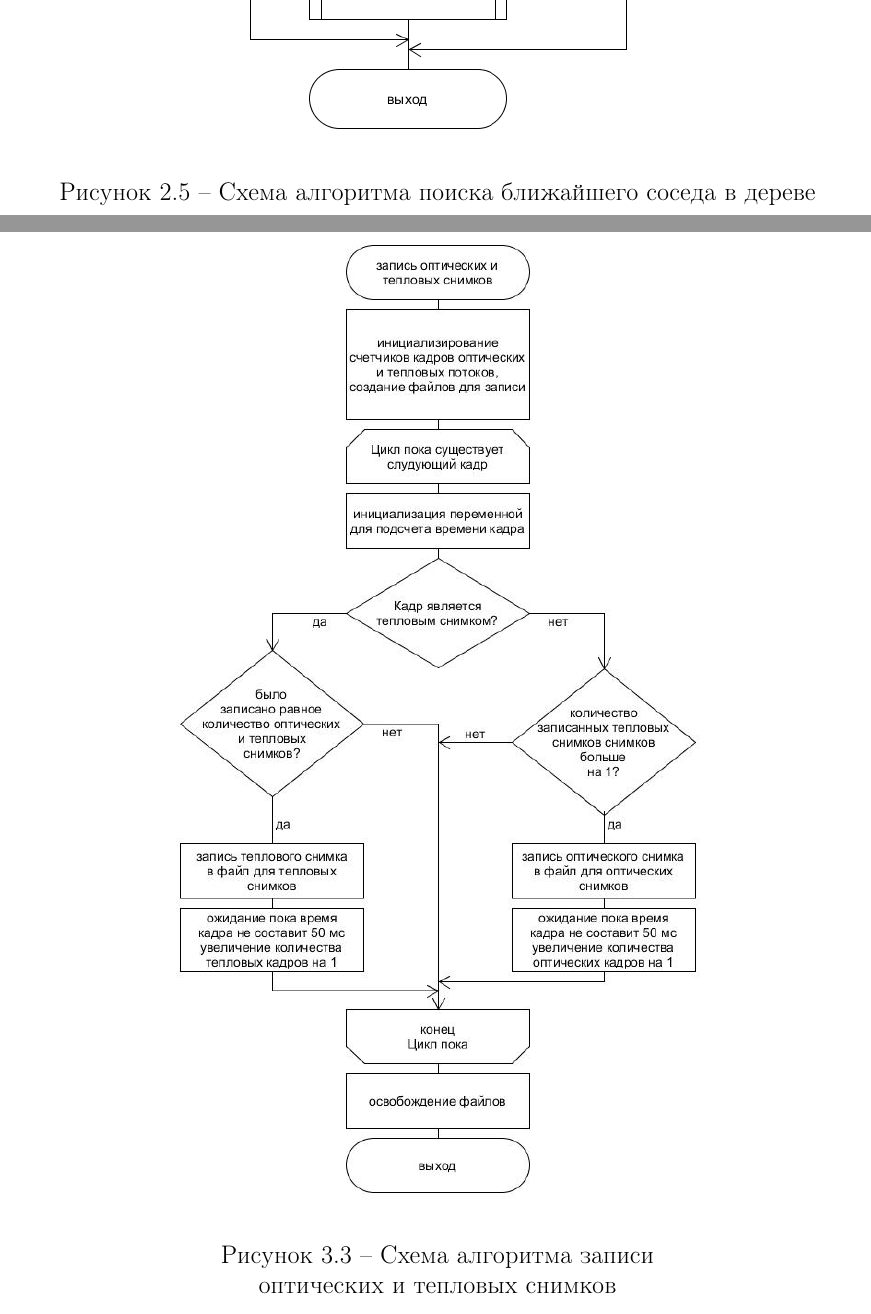
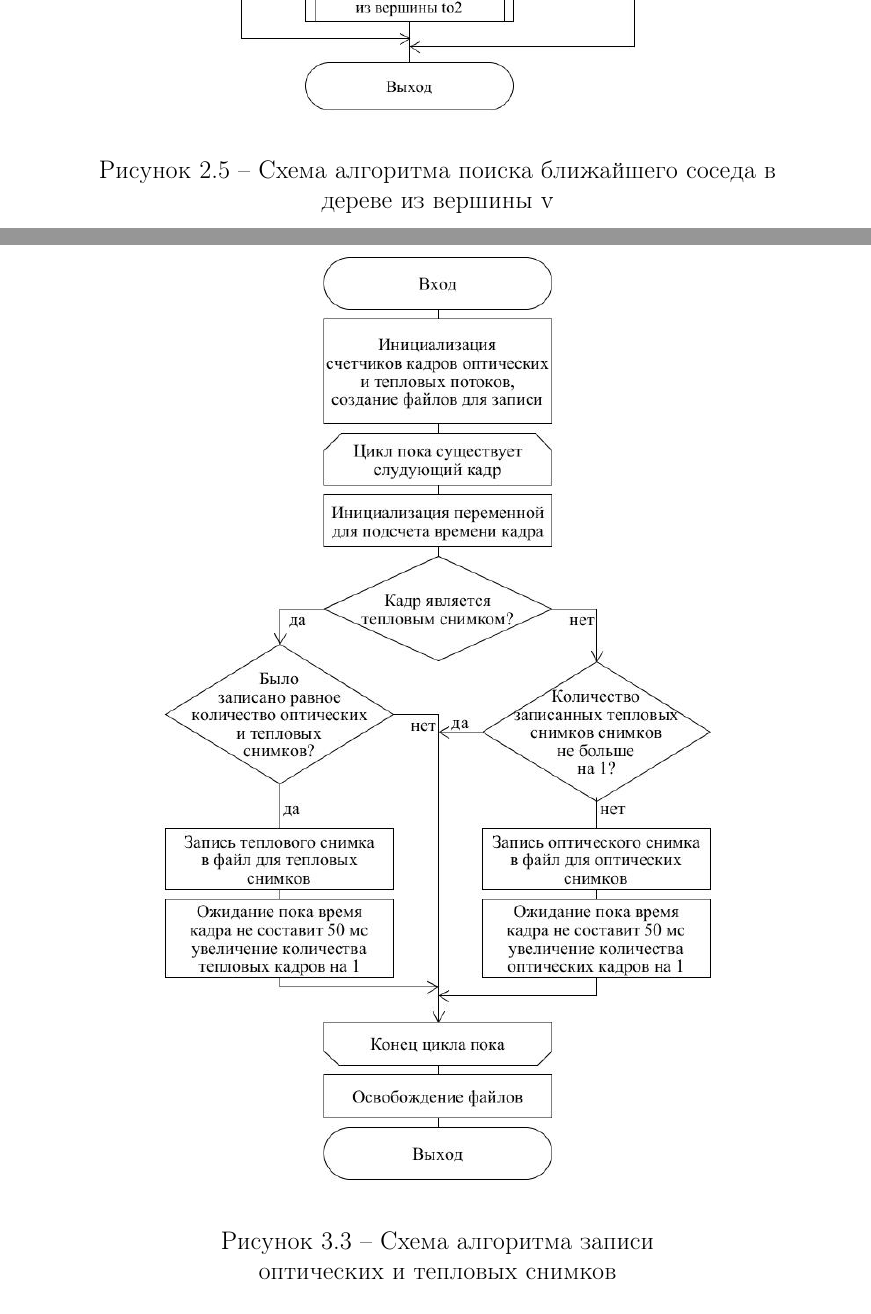
Before and after one commit to Danilkormilin/-, a LaTeX document (main.tex): two parts of pages 35 and 49 of 55, joined at a grey line, cut so that both start at the same text. Compiled offline with pdfLaTeX.

Commit message:
04.05.2023
Изменил схемы

```diff
--- a/main.tex
+++ b/main.tex
@@ -523,8 +523,8 @@
 
 	\begin{figure}[h!]
 		\centering
-		\includegraphics[width = 15cm]{image/chapter_2/kdtreealgo}
-		\caption{Схема алгоритма поиска ближайшего соседа в дереве}
+		\includegraphics[width = 0.9\textwidth]{image/chapter_2/kdtreealgo}
+		\caption{Схема алгоритма поиска ближайшего соседа в \\ дереве из вершины v}
 		\label{fig:kdtreealgo}
 	\end{figure}
 
@@ -787,7 +787,7 @@
 
 	\begin{figure}[h!]
 		\centering
-		\includegraphics[width = 11cm]{image/chapter_2/loaddata}
+		\includegraphics[width = 0.7\textwidth]{image/chapter_2/loaddata}
 		\caption{Схема алгоритма записи\\ оптических и тепловых снимков}
 		\label{fig:loaddata}
 	\end{figure}
```
Also changed, not shown: image/chapter_2/colorclassification.jpg, image/chapter_2/colorclassification2.jpg, image/chapter_2/fullprepare.jpg, image/chapter_2/kdtreealgo.jpg (added), image/chapter_2/kdtreealgo.png (deleted), image/chapter_2/loaddata.jpg, image/chapter_2/trubadetection.jpg (added), image/chapter_3/trubadetection.jpg (added), image/chapter_3/trubadetection.png (deleted), main.tex (6 more changed lines), 11 other files.
